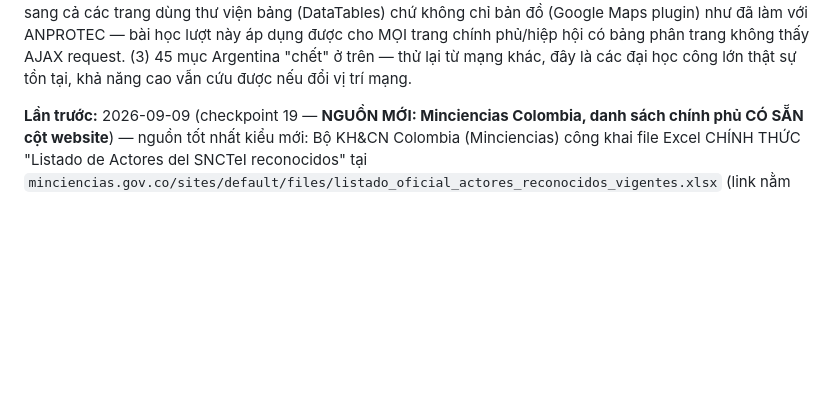
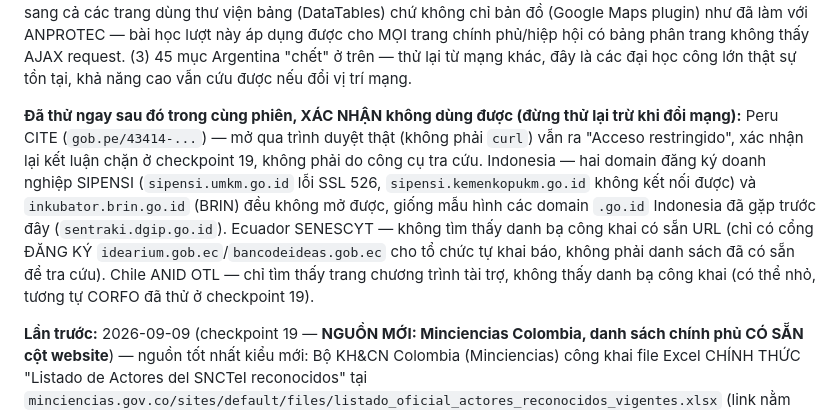
Before and after one commit to buitienson/innovation-center-atlas, a Markdown page: CLAUDE.md, the part around the change. Drawn GitHub-style; blank space fills up the shorter version.

Commit message:
Document additional ROSTER-growth dead ends found this session (docs only)
Co-Authored-By: Claude Sonnet 5 <noreply@anthropic.com>

```diff
--- a/CLAUDE.md
+++ b/CLAUDE.md
@@ -96,6 +96,17 @@ liệu nhúng sẵn trong trang danh bạ hiệp hội" — mở rộng sang c
 này áp dụng được cho MỌI trang chính phủ/hiệp hội có bảng phân trang không thấy AJAX request.
 (3) 45 mục Argentina "chết" ở trên — thử lại từ mạng khác, đây là các đại học công lớn thật sự
 tồn tại, khả năng cao vẫn cứu được nếu đổi vị trí mạng.
+
+**Đã thử ngay sau đó trong cùng phiên, XÁC NHẬN không dùng được (đừng thử lại trừ khi đổi
+mạng):** Peru CITE (`gob.pe/43414-...`) — mở qua trình duyệt thật (không phải `curl`) vẫn ra
+"Acceso restringido", xác nhận lại kết luận chặn ở checkpoint 19, không phải do công cụ tra
+cứu. Indonesia — hai domain đăng ký doanh nghiệp SIPENSI (`sipensi.umkm.go.id` lỗi SSL 526,
+`sipensi.kemenkopukm.go.id` không kết nối được) và `inkubator.brin.go.id` (BRIN) đều không mở
+được, giống mẫu hình các domain `.go.id` Indonesia đã gặp trước đây (`sentraki.dgip.go.id`).
+Ecuador SENESCYT — không tìm thấy danh bạ công khai có sẵn URL (chỉ có cổng ĐĂNG KÝ
+`idearium.gob.ec`/`bancodeideas.gob.ec` cho tổ chức tự khai báo, không phải danh sách đã có
+sẵn để tra cứu). Chile ANID OTL — chỉ tìm thấy trang chương trình tài trợ, không thấy danh bạ
+công khai (có thể nhỏ, tương tự CORFO đã thử ở checkpoint 19).
 
 **Lần trước:** 2026-09-09 (checkpoint 19 — **NGUỒN MỚI: Minciencias Colombia, danh sách chính
 phủ CÓ SẴN cột website**) — nguồn tốt nhất kiểu mới: Bộ KH&CN Colombia (Minciencias) công khai
```
